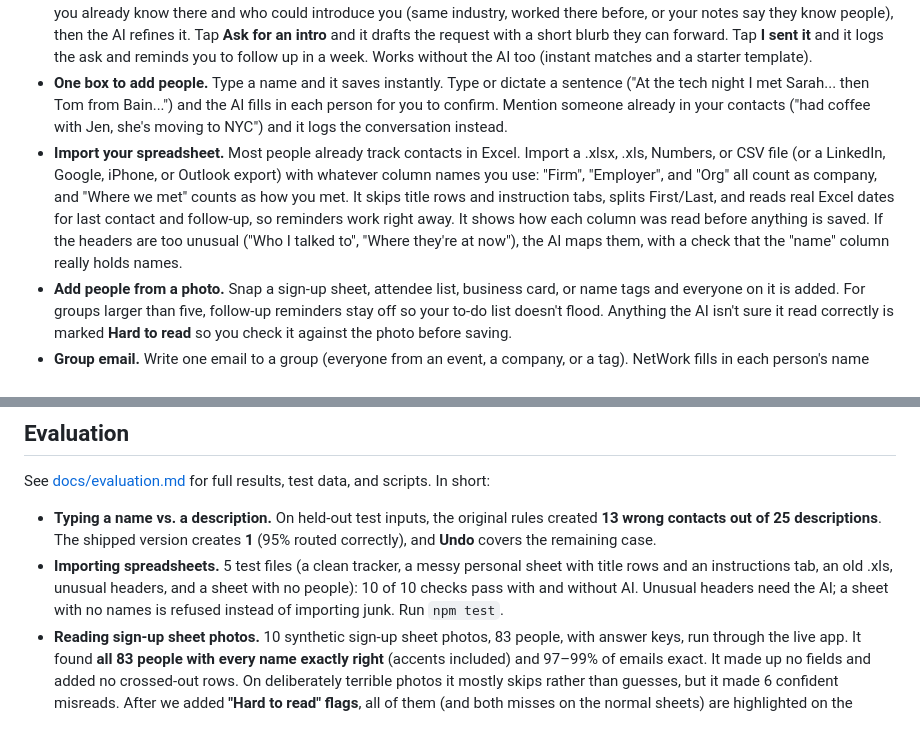
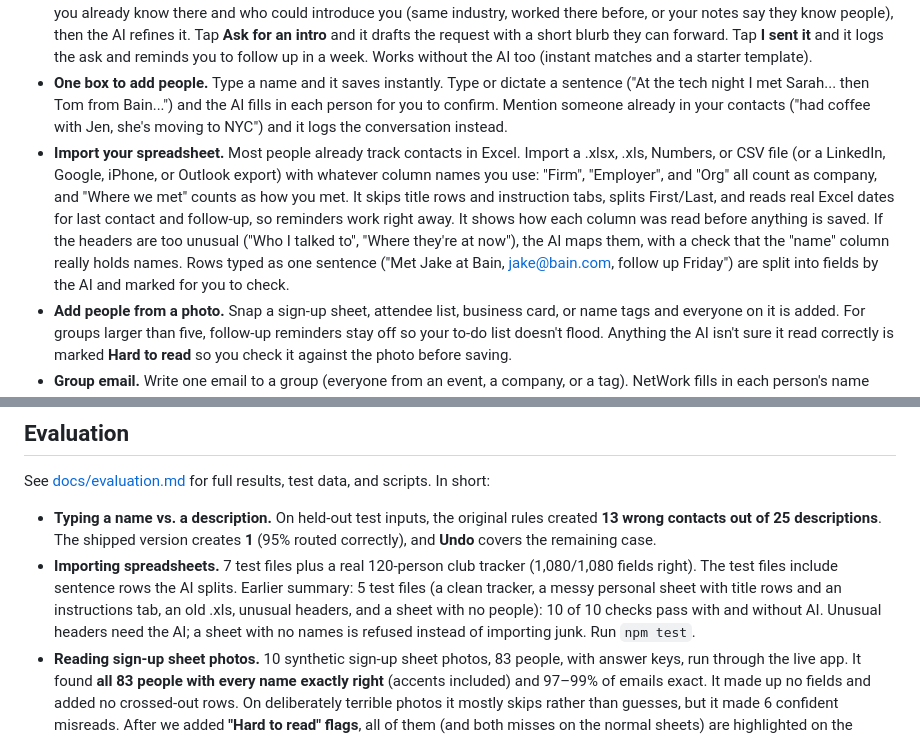
Before and after one commit to dlut126/NetWork, a Markdown page: README.md, 2 parts joined by grey strips. Rendered like a GitHub page.

Commit message:
Docs: AI splitting results
Co-Authored-By: Claude Opus 5.5 <noreply@anthropic.com>
Claude-Session: https://claude.ai/code/session_01HDktp3foz7SjHjVnAgBtCU

```diff
--- a/README.md
+++ b/README.md
@@ -51,7 +51,7 @@ Built for an MBA course on designing useful AI solutions (final build). It's des
 - **Follow-up rules based on how you met.** Meet someone in person and you get a reminder to send a nice-to-meet-you email the next day; after a video call, a thank-you note; after an intro, a reply to the intro. Online-only connections owe nothing. Logging an email or text clears the reminder. You can also add your own to-dos to anyone.
 - **Get an intro.** Type who you want to meet ("someone at Stripe", "product managers in fintech") on Today. It instantly shows who you already know there and who could introduce you (same industry, worked there before, or your notes say they know people), then the AI refines it. Tap **Ask for an intro** and it drafts the request with a short blurb they can forward. Tap **I sent it** and it logs the ask and reminds you to follow up in a week. Works without the AI too (instant matches and a starter template).
 - **One box to add people.** Type a name and it saves instantly. Type or dictate a sentence ("At the tech night I met Sarah... then Tom from Bain...") and the AI fills in each person for you to confirm. Mention someone already in your contacts ("had coffee with Jen, she's moving to NYC") and it logs the conversation instead.
-- **Import your spreadsheet.** Most people already track contacts in Excel. Import a .xlsx, .xls, Numbers, or CSV file (or a LinkedIn, Google, iPhone, or Outlook export) with whatever column names you use: "Firm", "Employer", and "Org" all count as company, and "Where we met" counts as how you met. It skips title rows and instruction tabs, splits First/Last, and reads real Excel dates for last contact and follow-up, so reminders work right away. It shows how each column was read before anything is saved. If the headers are too unusual ("Who I talked to", "Where they're at now"), the AI maps them, with a check that the "name" column really holds names.
+- **Import your spreadsheet.** Most people already track contacts in Excel. Import a .xlsx, .xls, Numbers, or CSV file (or a LinkedIn, Google, iPhone, or Outlook export) with whatever column names you use: "Firm", "Employer", and "Org" all count as company, and "Where we met" counts as how you met. It skips title rows and instruction tabs, splits First/Last, and reads real Excel dates for last contact and follow-up, so reminders work right away. It shows how each column was read before anything is saved. If the headers are too unusual ("Who I talked to", "Where they're at now"), the AI maps them, with a check that the "name" column really holds names. Rows typed as one sentence ("Met Jake at Bain, jake@bain.com, follow up Friday") are split into fields by the AI and marked for you to check.
 - **Add people from a photo.** Snap a sign-up sheet, attendee list, business card, or name tags and everyone on it is added. For groups larger than five, follow-up reminders stay off so your to-do list doesn't flood. Anything the AI isn't sure it read correctly is marked **Hard to read** so you check it against the photo before saving.
 - **Group email.** Write one email to a group (everyone from an event, a company, or a tag). NetWork fills in each person's name and company, and can add one personal line per person from what you know about them. Copy each one, or, with Gmail connected, create a ready-to-send draft for each person. Nothing is ever sent automatically.
 - **Import your existing network.** Upload LinkedIn's Connections.csv, or a Google, iPhone, or Outlook contacts export, or any spreadsheet with a Name column. Duplicates merge instead of doubling up, and imported contacts don't send reminders until you turn them on, so a 500-person import doesn't flood your to-do list.
@@ -166,7 +166,7 @@ flowchart TD
 See [docs/evaluation.md](docs/evaluation.md) for full results, test data, and scripts. In short:
 
 - **Typing a name vs. a description.** On held-out test inputs, the original rules created **13 wrong contacts out of 25 descriptions**. The shipped version creates **1** (95% routed correctly), and **Undo** covers the remaining case.
-- **Importing spreadsheets.** 5 test files (a clean tracker, a messy personal sheet with title rows and an instructions tab, an old .xls, unusual headers, and a sheet with no people): 10 of 10 checks pass with and without AI. Unusual headers need the AI; a sheet with no names is refused instead of importing junk. Run `npm test`.
+- **Importing spreadsheets.** 7 test files plus a real 120-person club tracker (1,080/1,080 fields right). The test files include sentence rows the AI splits. Earlier summary: 5 test files (a clean tracker, a messy personal sheet with title rows and an instructions tab, an old .xls, unusual headers, and a sheet with no people): 10 of 10 checks pass with and without AI. Unusual headers need the AI; a sheet with no names is refused instead of importing junk. Run `npm test`.
 - **Reading sign-up sheet photos.** 10 synthetic sign-up sheet photos, 83 people, with answer keys, run through the live app. It found **all 83 people with every name exactly right** (accents included) and 97–99% of emails exact. It made up no fields and added no crossed-out rows. On deliberately terrible photos it mostly skips rather than guesses, but it made 6 confident misreads. After we added **"Hard to read" flags**, all of them (and both misses on the normal sheets) are highlighted on the review card before saving.
 
 | Importing a messy Excel sheet | The 10 test photos | What you see when something is hard to read |
```
Also changed, not shown: docs/evaluation.md (+5 -1 lines).
